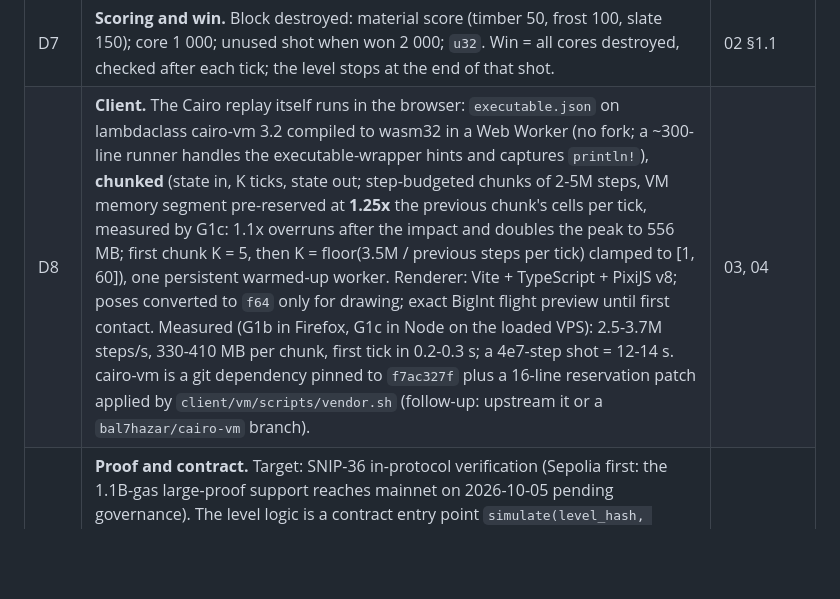
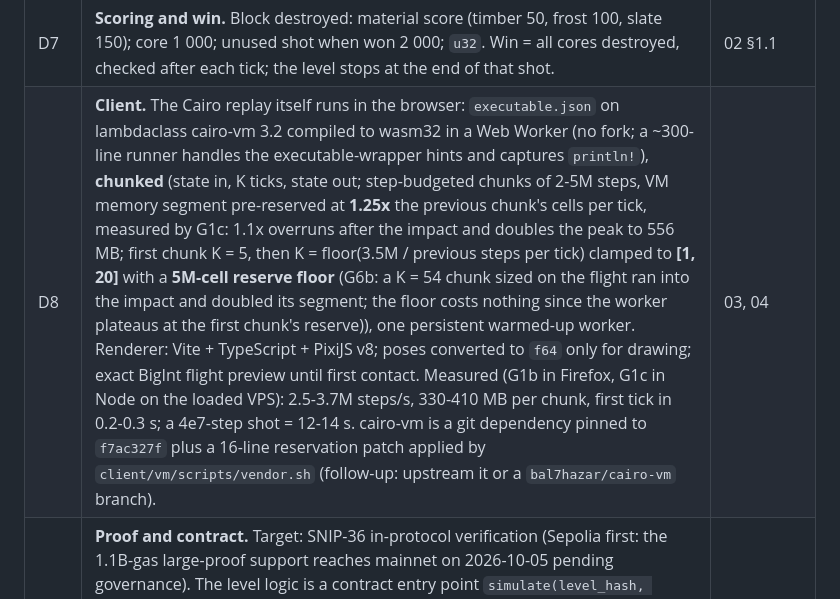
Before and after one commit to bal7hazar/slingfall, a Markdown page: docs/DESIGN.md, the part around the change. Drawn GitHub-style; blank space fills up the shorter version.

```diff
--- a/docs/DESIGN.md
+++ b/docs/DESIGN.md
@@ -13,7 +13,7 @@ and is recorded here with the date.
 | D5 | **End of shot.** (1) all dynamic bodies asleep, or (2) calm: every awake dynamic body has `\|v\|² < ε_v²` and `ω² < ε_ω²` (0.05 m/s, 0.05 rad/s, fused dot, no sqrt) for 20 consecutive ticks, then `sleep()` on all, or (3) the cap; then the pebble is removed. Out-of-bounds bodies are removed at once, the pebble included (a core counts as destroyed). **Spent pebble (amended 2026-09-25 after G3b):** a rolling ball never calms (no rolling resistance, as upstream). G3b measured damping: 0.5 / 2.0 still ends 3 of 6 shots on the cap and 1.0 / 4.0 ends them all but shortens the flight so much that the reference pull no longer reaches the pile and the client's exact arc becomes wrong. Decision: **no damping**; the pebble is excluded from the calm test once it has touched a **block or core** (contacts with static colliders such as the ground do not count, so a pebble landing short can still roll into the pile) or after `PEBBLE_FLIGHT_CAP` ticks (120) since launch; when every other dynamic body is calm for 20 ticks (or asleep), the pebble is removed and the shot ends. Flight stays exact against `client/src/aim/arc.ts`. **Settle step:** `GameTrait::new` runs one `dt = 0` step then sleeps every dynamic body, because rapier2d alpha.1 wakes the parent of every freshly inserted collider (escalated). | 02 §2.5; G3 |
 | D6 | **Damage.** After each `step_with_force_events`, for each event and each non-static non-pebble side: `excess = total_force_magnitude - material.force_threshold`; if `> 0`, `hp -= floor(excess · damage_per_impulse_dt)`; removals at the end of the tick in ascending handle order. Each collider's `contact_force_event_threshold` = its material threshold. One `Fixed` mul per event side, no sqrt. | 02 §3 |
 | D7 | **Scoring and win.** Block destroyed: material score (timber 50, frost 100, slate 150); core 1 000; unused shot when won 2 000; `u32`. Win = all cores destroyed, checked after each tick; the level stops at the end of that shot. | 02 §1.1 |
-| D8 | **Client.** The Cairo replay itself runs in the browser: `executable.json` on lambdaclass cairo-vm 3.2 compiled to wasm32 in a Web Worker (no fork; a ~300-line runner handles the executable-wrapper hints and captures `println!`), **chunked** (state in, K ticks, state out; step-budgeted chunks of 2-5M steps, VM memory segment pre-reserved at **1.25x** the previous chunk's cells per tick, measured by G1c: 1.1x overruns after the impact and doubles the peak to 556 MB; first chunk K = 5, then K = floor(3.5M / previous steps per tick) clamped to [1, 60]), one persistent warmed-up worker. Renderer: Vite + TypeScript + PixiJS v8; poses converted to `f64` only for drawing; exact BigInt flight preview until first contact. Measured (G1b in Firefox, G1c in Node on the loaded VPS): 2.5-3.7M steps/s, 330-410 MB per chunk, first tick in 0.2-0.3 s; a 4e7-step shot = 12-14 s. cairo-vm is a git dependency pinned to `f7ac327f` plus a 16-line reservation patch applied by `client/vm/scripts/vendor.sh` (follow-up: upstream it or a `bal7hazar/cairo-vm` branch). | 03, 04 |
+| D8 | **Client.** The Cairo replay itself runs in the browser: `executable.json` on lambdaclass cairo-vm 3.2 compiled to wasm32 in a Web Worker (no fork; a ~300-line runner handles the executable-wrapper hints and captures `println!`), **chunked** (state in, K ticks, state out; step-budgeted chunks of 2-5M steps, VM memory segment pre-reserved at **1.25x** the previous chunk's cells per tick, measured by G1c: 1.1x overruns after the impact and doubles the peak to 556 MB; first chunk K = 5, then K = floor(3.5M / previous steps per tick) clamped to **[1, 20]** with a **5M-cell reserve floor** (G6b: a K = 54 chunk sized on the flight ran into the impact and doubled its segment; the floor costs nothing since the worker plateaus at the first chunk's reserve)), one persistent warmed-up worker. Renderer: Vite + TypeScript + PixiJS v8; poses converted to `f64` only for drawing; exact BigInt flight preview until first contact. Measured (G1b in Firefox, G1c in Node on the loaded VPS): 2.5-3.7M steps/s, 330-410 MB per chunk, first tick in 0.2-0.3 s; a 4e7-step shot = 12-14 s. cairo-vm is a git dependency pinned to `f7ac327f` plus a 16-line reservation patch applied by `client/vm/scripts/vendor.sh` (follow-up: upstream it or a `bal7hazar/cairo-vm` branch). | 03, 04 |
 | D9 | **Proof and contract.** Target: SNIP-36 in-protocol verification (Sepolia first: the 1.1B-gas large-proof support reaches mainnet on 2026-10-05 pending governance). The level logic is a contract entry point `simulate(level_hash, inputs)` executed in the virtual OS, emitting the outputs as an L2→L1 message; `submit(raw_message)` checks `proof_facts` (virtual-OS program hash, message hash), `player == caller`, the nullifier `poseidon(level_hash, player, inputs_hash)`, then records the best record (`(won, score)` lexicographic; leaderboard of won records only, top 10) and emits `LevelValidated`. Provisional SNIP-36 facts layout (G7, to be confirmed by E2): program hash at index 0, message hash `poseidon([from, to, len, ...payload])` with `to = 'SLINGFALL'`. `proof_facts` exists in Cairo 2.19.4 (`TxInfo.proof_facts`) and snforge 0.61 can cheat it. Fallback: Stone + Herodotus Integrity (Atlantic) with `fact = poseidon(PROGRAM_HASH, output_hash)`. `scarb prove` of the executable is a development tool only. Full inputs go in calldata. Wallet: Cartridge Controller first, get-starknet fallback. | 01, 01b |
 | D10 | **Budget.** ≤ **3e7 Cairo steps per shot** (target; 8-10 blocks + 2-3 cores), revised by measurements; 1.1B L2 gas per proven transaction (≈ 9M steps) is the on-chain unit, so a shot may span several chunked transactions until rapier's BT wave lowers the per-tick cost (pile12 today: 333k steps per tick average, 540k during impact). | 01 §5, 04 |
 | D11 | **Dependencies.** `rapier2d` (and `fixed`, `glam`) by registry version only, pre-releases pinned exactly (`rapier2d = "0.1.0-alpha.1"` since 2026-09-25); a bump is its own PR with the golden fixtures regenerated. No vendoring, no git revs. Missing engine API = escalation to the programme session. | owner's rule; pm decisions 2026-09-25 |
```
Also changed, not shown: docs/PLAN.md (+5 -2 lines).
